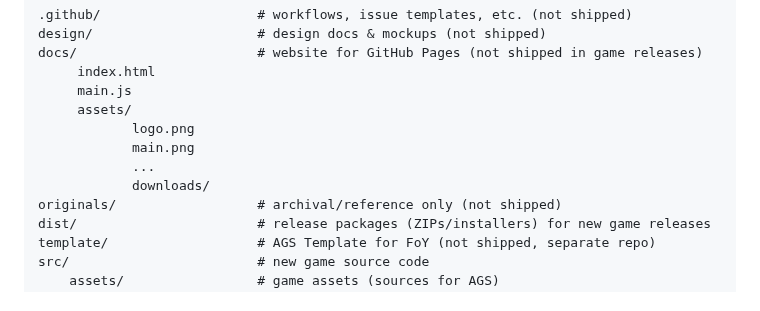
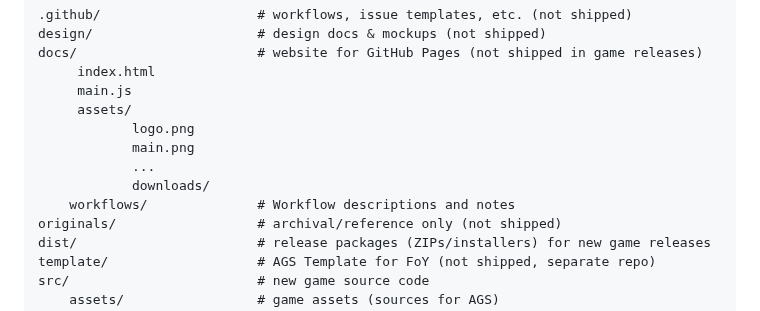
Before and after one commit to BYTE-RANGER-Software/indy-foy, a Markdown page: README.md, the part around the change. Rendered like a GitHub page.

Commit message:
update README.md update Repository Layout

```diff
--- a/README.md
+++ b/README.md
@@ -195,6 +195,7 @@ docs/                       # website for GitHub Pages (not shipped in game rele
             main.png
             ...
             downloads/
+    workflows/              # Workflow descriptions and notes
 originals/                  # archival/reference only (not shipped)
 dist/                       # release packages (ZIPs/installers) for new game releases
 template/                   # AGS Template for FoY (not shipped, separate repo)
```
